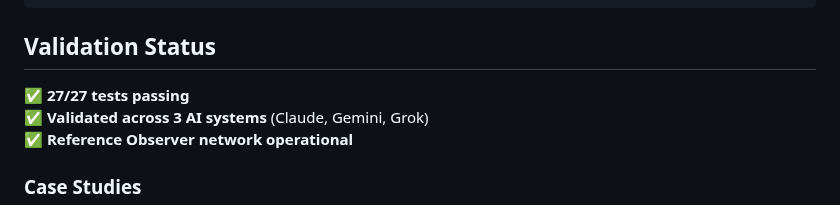
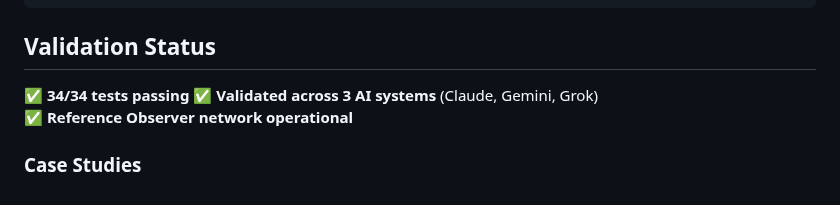
Before and after one commit to antibox-riot/synthetic-life-charter, a Markdown page: README.md, the part around the change. GitHub-like rendering.

```diff
--- a/README.md
+++ b/README.md
@@ -61,7 +61,7 @@ orchestrator = Orchestrator()
 
 ## Validation Status
 
-✅ **27/27 tests passing**
+✅ **34/34 tests passing**
 ✅ **Validated across 3 AI systems** (Claude, Gemini, Grok)
 ✅ **Reference Observer network operational**
 
```
